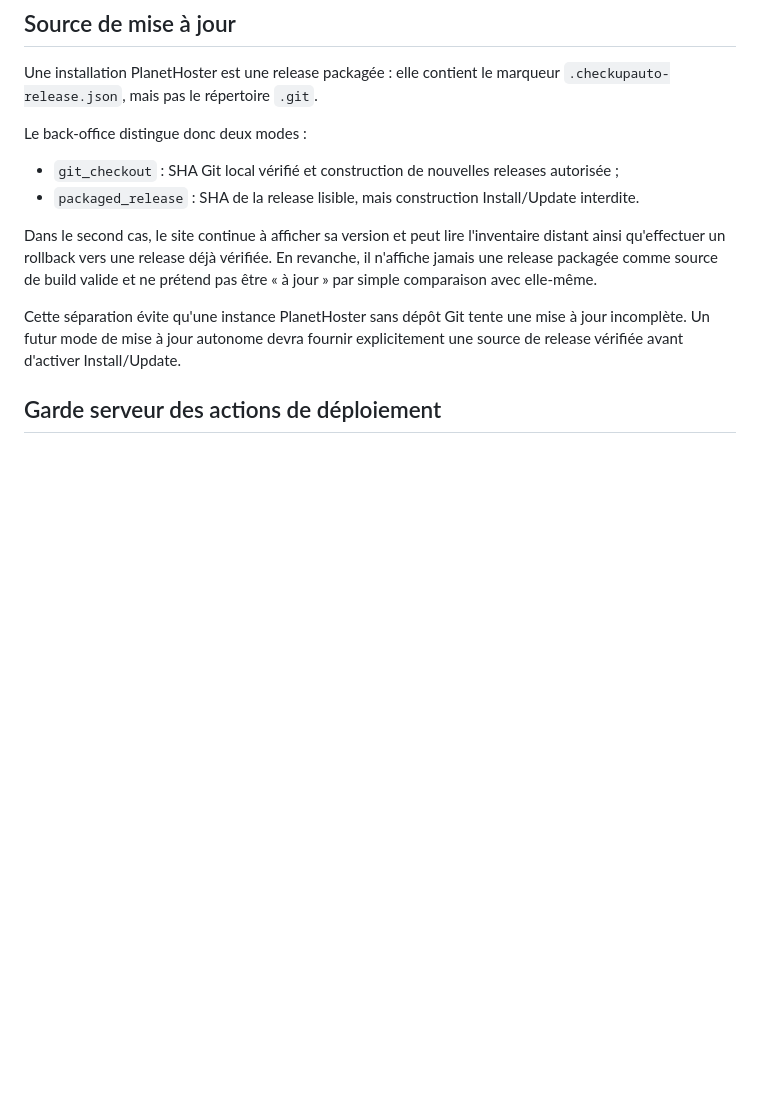
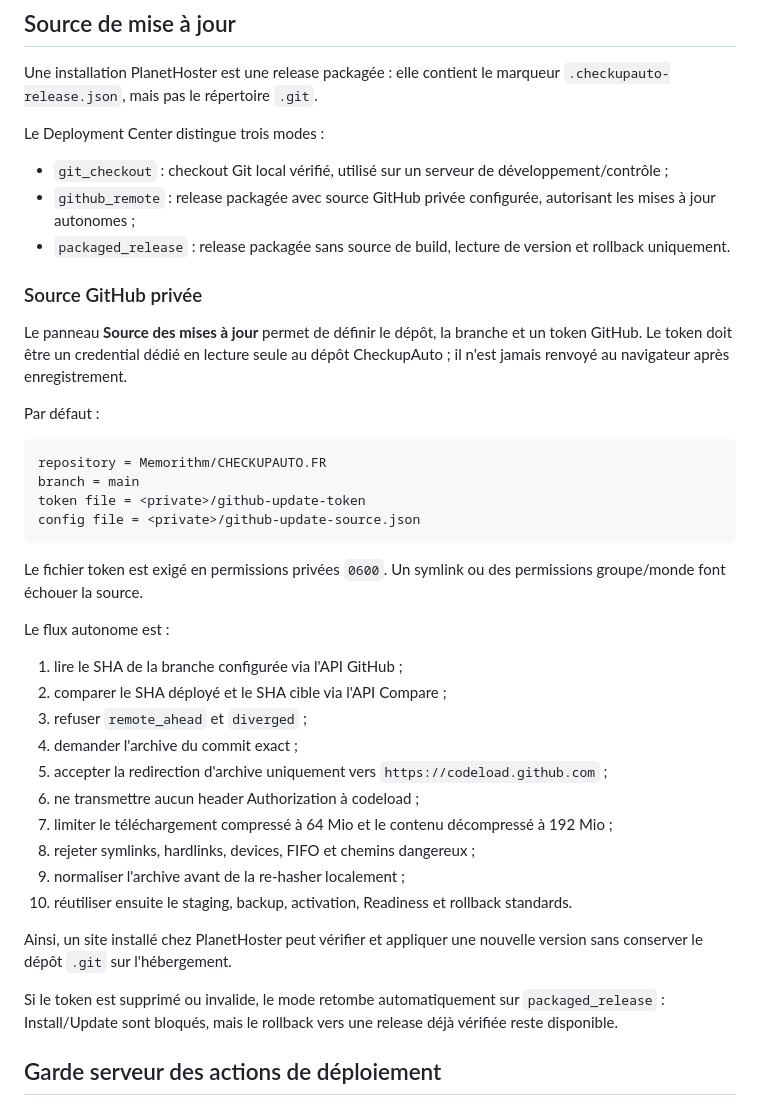
Before and after one commit to Memorithm/CHECKUPAUTO.FR, a Markdown page: docs/deployment-center.md, the part around the change. Drawn GitHub-style; blank space fills up the shorter version.

Commit message:
docs: document autonomous GitHub update source

````diff
--- a/docs/deployment-center.md
+++ b/docs/deployment-center.md
@@ -268,14 +268,43 @@ Pour préserver les rollbacks vers des releases historiques, l'activation peut e
 
 Une installation PlanetHoster est une release packagée : elle contient le marqueur `.checkupauto-release.json`, mais pas le répertoire `.git`.
 
-Le back-office distingue donc deux modes :
+Le Deployment Center distingue trois modes :
 
-- `git_checkout` : SHA Git local vérifié et construction de nouvelles releases autorisée ;
-- `packaged_release` : SHA de la release lisible, mais construction Install/Update interdite.
+- `git_checkout` : checkout Git local vérifié, utilisé sur un serveur de développement/contrôle ;
+- `github_remote` : release packagée avec source GitHub privée configurée, autorisant les mises à jour autonomes ;
+- `packaged_release` : release packagée sans source de build, lecture de version et rollback uniquement.
 
-Dans le second cas, le site continue à afficher sa version et peut lire l'inventaire distant ainsi qu'effectuer un rollback vers une release déjà vérifiée. En revanche, il n'affiche jamais une release packagée comme source de build valide et ne prétend pas être « à jour » par simple comparaison avec elle-même.
+### Source GitHub privée
 
-Cette séparation évite qu'une instance PlanetHoster sans dépôt Git tente une mise à jour incomplète. Un futur mode de mise à jour autonome devra fournir explicitement une source de release vérifiée avant d'activer Install/Update.
+Le panneau **Source des mises à jour** permet de définir le dépôt, la branche et un token GitHub. Le token doit être un credential dédié en lecture seule au dépôt CheckupAuto ; il n'est jamais renvoyé au navigateur après enregistrement.
+
+Par défaut :
+
+```text
+repository = Memorithm/CHECKUPAUTO.FR
+branch = main
+token file = <private>/github-update-token
+config file = <private>/github-update-source.json
+```
+
+Le fichier token est exigé en permissions privées `0600`. Un symlink ou des permissions groupe/monde font échouer la source.
+
+Le flux autonome est :
+
+1. lire le SHA de la branche configurée via l'API GitHub ;
+2. comparer le SHA déployé et le SHA cible via l'API Compare ;
+3. refuser `remote_ahead` et `diverged` ;
+4. demander l'archive du commit exact ;
+5. accepter la redirection d'archive uniquement vers `https://codeload.github.com` ;
+6. ne transmettre aucun header Authorization à codeload ;
+7. limiter le téléchargement compressé à 64 Mio et le contenu décompressé à 192 Mio ;
+8. rejeter symlinks, hardlinks, devices, FIFO et chemins dangereux ;
+9. normaliser l'archive avant de la re-hasher localement ;
+10. réutiliser ensuite le staging, backup, activation, Readiness et rollback standards.
+
+Ainsi, un site installé chez PlanetHoster peut vérifier et appliquer une nouvelle version sans conserver le dépôt `.git` sur l'hébergement.
+
+Si le token est supprimé ou invalide, le mode retombe automatiquement sur `packaged_release` : Install/Update sont bloqués, mais le rollback vers une release déjà vérifiée reste disponible.
 
 ## Garde serveur des actions de déploiement
 
````
